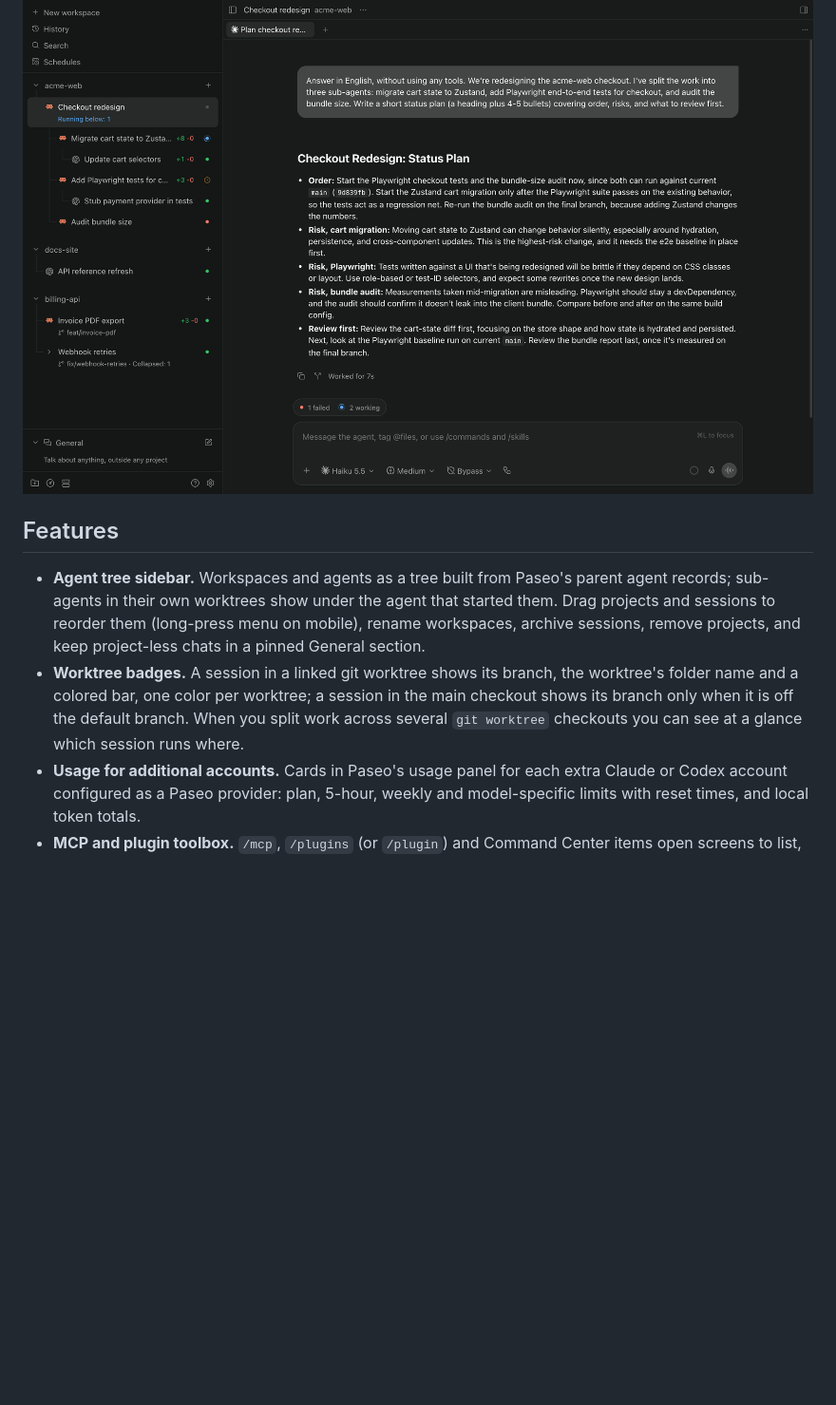
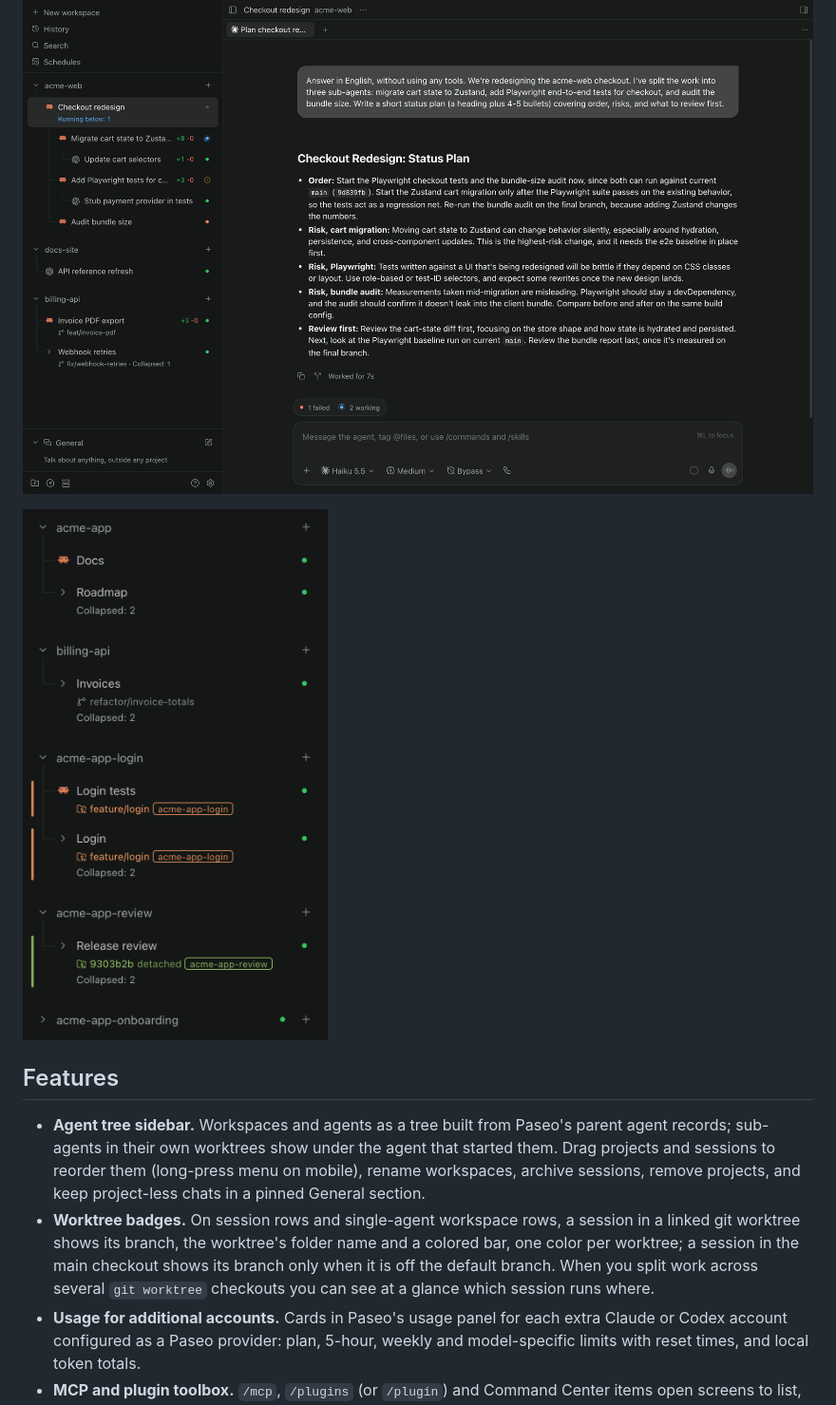
Before and after one commit to Mr-DooSun/atrium, a Markdown page: README.md, the part around the change. Shown at 95% size. GitHub-like rendering; pictures changed too: assets/screenshot-worktrees.png (added); blank space fills up the shorter version.

```diff
--- a/README.md
+++ b/README.md
@@ -4,14 +4,12 @@ A Paseo plugin for working with many agents at once: an agent tree sidebar, usag
 
 ![Atrium agent tree sidebar](assets/screenshot-sidebar.png)
 
-<!-- TODO: capture the sidebar with worktree badges (sessions in two or more linked worktrees plus one session in the main checkout on a branch other than the default branch), save it as assets/screenshot-worktrees.png, then uncomment the line below and add the file to "media" in paseo-plugin.json.
 ![Worktree badges in the Atrium sidebar](assets/screenshot-worktrees.png)
--->
 
 ## Features
 
 - **Agent tree sidebar.** Workspaces and agents as a tree built from Paseo's parent agent records; sub-agents in their own worktrees show under the agent that started them. Drag projects and sessions to reorder them (long-press menu on mobile), rename workspaces, archive sessions, remove projects, and keep project-less chats in a pinned General section.
-- **Worktree badges.** A session in a linked git worktree shows its branch, the worktree's folder name and a colored bar, one color per worktree; a session in the main checkout shows its branch only when it is off the default branch. When you split work across several `git worktree` checkouts you can see at a glance which session runs where.
+- **Worktree badges.** On session rows and single-agent workspace rows, a session in a linked git worktree shows its branch, the worktree's folder name and a colored bar, one color per worktree; a session in the main checkout shows its branch only when it is off the default branch. When you split work across several `git worktree` checkouts you can see at a glance which session runs where.
 - **Usage for additional accounts.** Cards in Paseo's usage panel for each extra Claude or Codex account configured as a Paseo provider: plan, 5-hour, weekly and model-specific limits with reset times, and local token totals.
 - **MCP and plugin toolbox.** `/mcp`, `/plugins` (or `/plugin`) and Command Center items open screens to list, add and remove MCP servers and to browse, install, remove, enable, disable and update plugins for Claude Code, Codex, Antigravity and Paseo, per profile (account). Every change shows the exact command and asks for confirmation first.
 
```
Also changed, not shown: OVERVIEW.md (+4 -4 lines), 4 other files.
